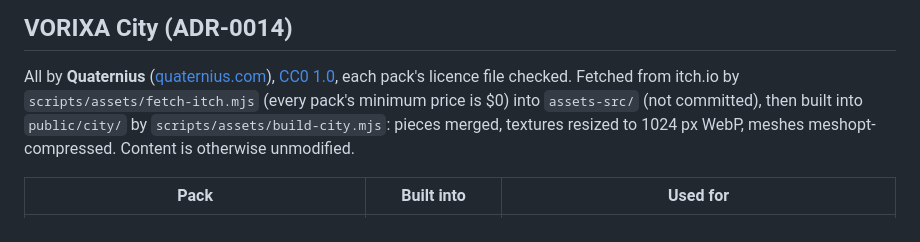
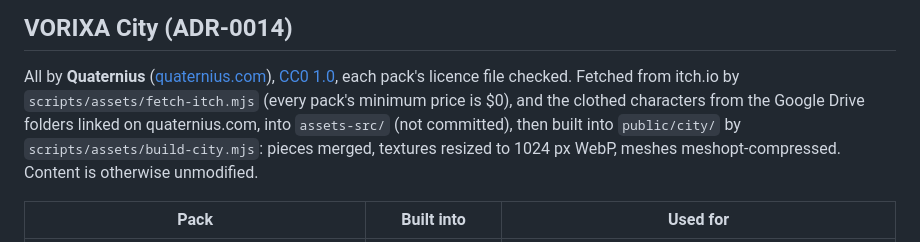
Before and after one commit to akshaykumar33/VORIXA, a Markdown page: docs/CREDITS.md, the part around the change. GitHub-like rendering.

Commit message:
docs(adr): credit where the city's clothed characters were fetched from

```diff
--- a/docs/CREDITS.md
+++ b/docs/CREDITS.md
@@ -123,7 +123,8 @@ binaries, and a repository is the wrong place for 11 MB of weights.
 All by **Quaternius** ([quaternius.com](https://quaternius.com)),
 [CC0 1.0](https://creativecommons.org/publicdomain/zero/1.0/legalcode), each pack's licence file
 checked. Fetched from itch.io by `scripts/assets/fetch-itch.mjs` (every pack's minimum price is
-$0) into `assets-src/` (not committed), then built into `public/city/` by
+$0), and the clothed characters from the Google Drive folders linked on quaternius.com, into
+`assets-src/` (not committed), then built into `public/city/` by
 `scripts/assets/build-city.mjs`: pieces merged, textures resized to 1024 px WebP, meshes
 meshopt-compressed. Content is otherwise unmodified.
 
```
